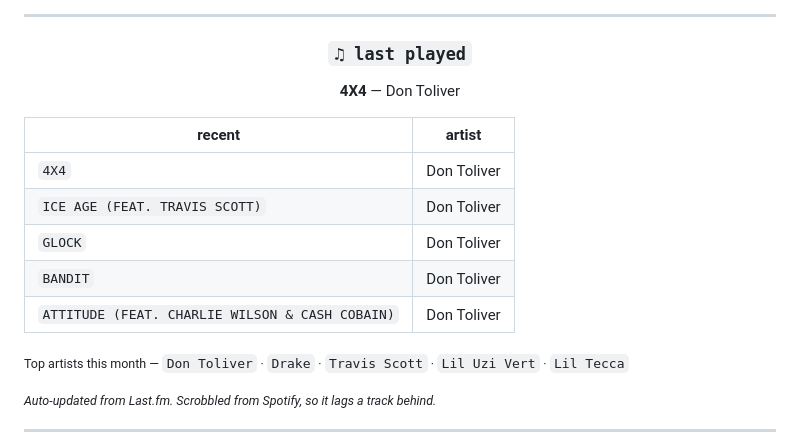
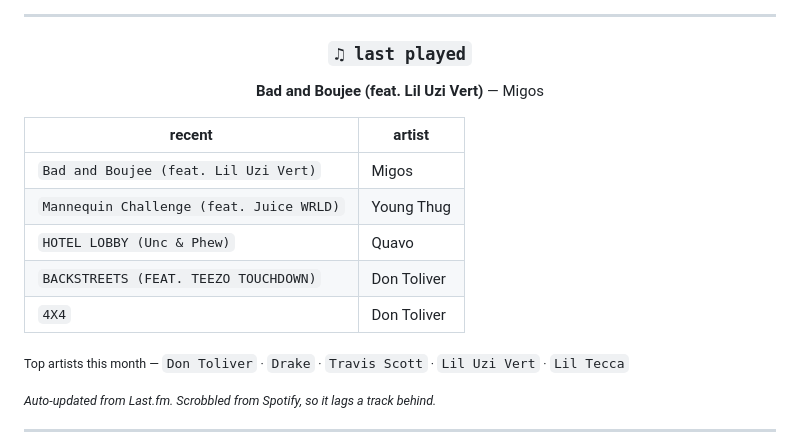
Before and after one commit to sathvikloke/sathvikloke, a Markdown page: README.md, the part around the change. Rendered like a GitHub page.

Commit message:
chore: update now playing

```diff
--- a/README.md
+++ b/README.md
@@ -132,17 +132,17 @@ Angels Grace Hospice / AccentCare     Volunteer · cello for patients in a memor
 
 ### `♫ last played`
 
-**4X4** — Don Toliver
+**Bad and Boujee (feat. Lil Uzi Vert)** — Migos
 
 </div>
 
 | recent | artist |
 |---|---|
+| `Bad and Boujee (feat. Lil Uzi Vert)` | Migos |
+| `Mannequin Challenge (feat. Juice WRLD)` | Young Thug |
+| `HOTEL LOBBY (Unc & Phew)` | Quavo |
+| `BACKSTREETS (FEAT. TEEZO TOUCHDOWN)` | Don Toliver |
 | `4X4` | Don Toliver |
-| `ICE AGE (FEAT. TRAVIS SCOTT)` | Don Toliver |
-| `GLOCK` | Don Toliver |
-| `BANDIT` | Don Toliver |
-| `ATTITUDE (FEAT. CHARLIE WILSON & CASH COBAIN)` | Don Toliver |
 
 <sub>Top artists this month — `Don Toliver` · `Drake` · `Travis Scott` · `Lil Uzi Vert` · `Lil Tecca`</sub>
 
```
